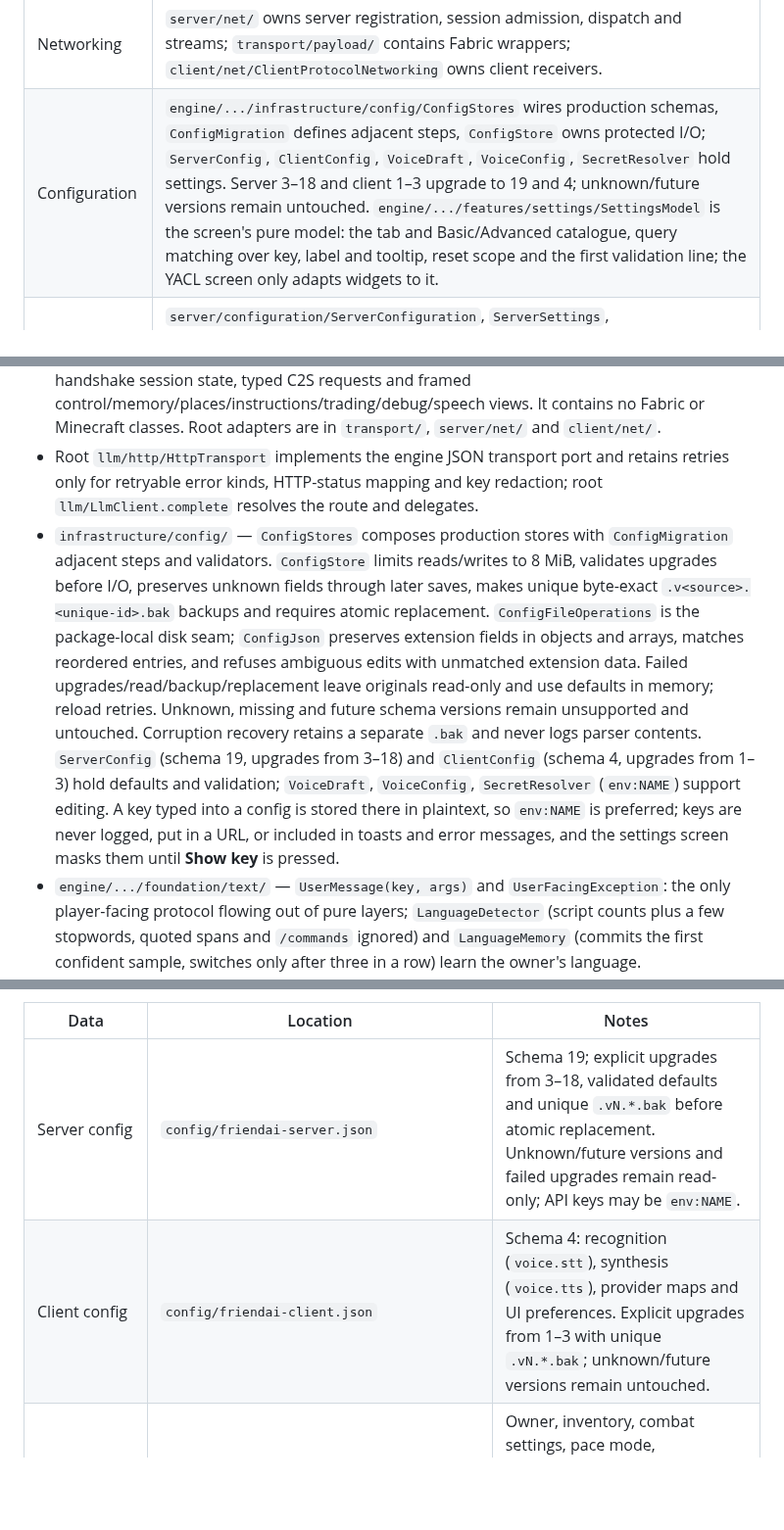
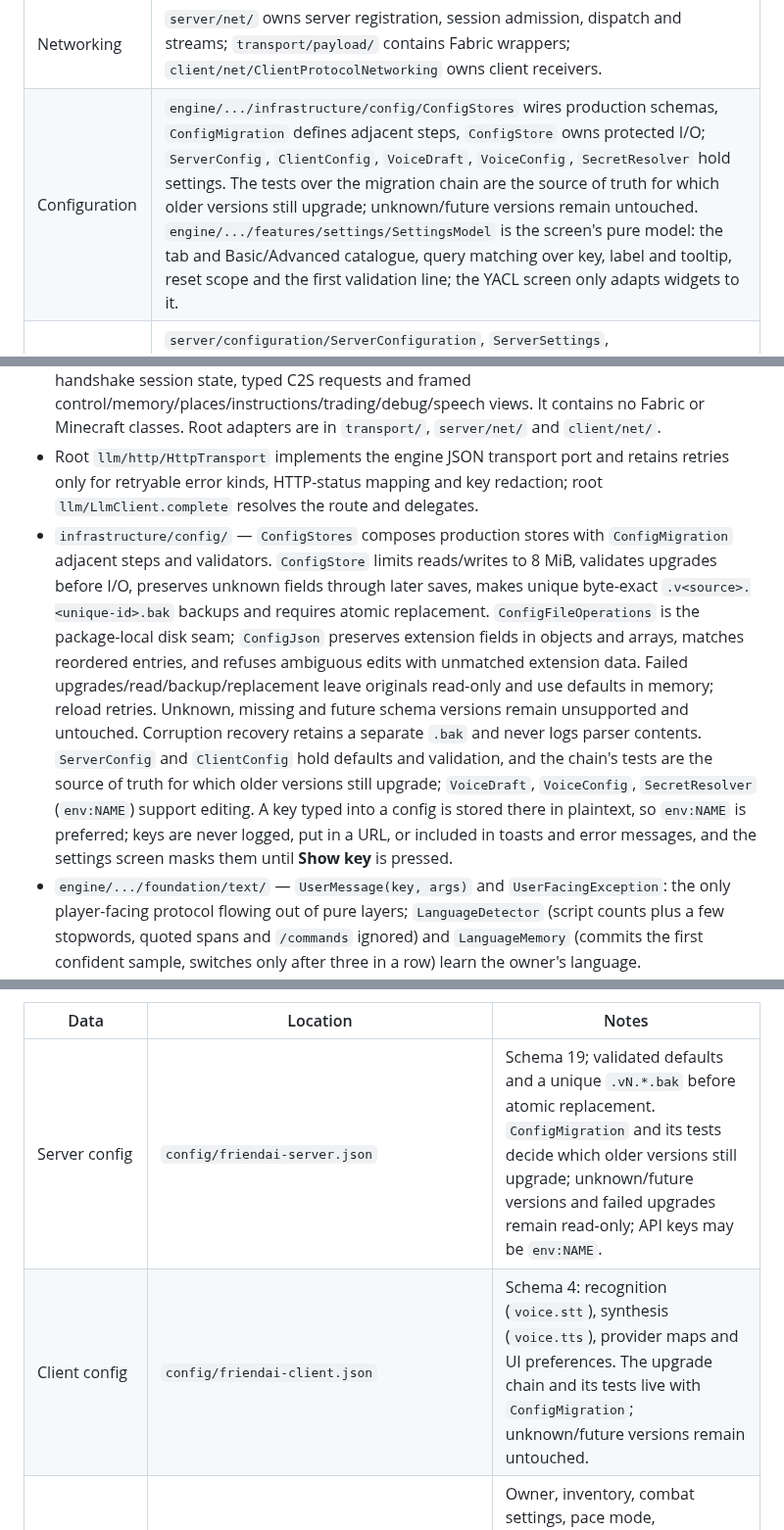
Before and after one commit to NemoKing1210/Friendai, a Markdown page: ARCHITECTURE.md, 3 parts joined by grey strips. Shown at 98% size. GitHub-like rendering; blank space fills up the shorter version.

```diff
--- a/ARCHITECTURE.md
+++ b/ARCHITECTURE.md
@@ -39,7 +39,7 @@ The root Gradle project remains the Loom mod and uses `loom.splitEnvironmentSour
 | Search | `engine/.../features/knowledge/search/` (targets, ranking, hint, escort, budget), `features/acquisition/minecraft/task/ResourceSearchDriver` and `SearchResourceTask`, `features/knowledge/minecraft/tool/ResourceTools`. |
 | Commands | `command/FriendaiCommands`, `command/PlaceCommand`. |
 | Networking | `server/net/` owns server registration, session admission, dispatch and streams; `transport/payload/` contains Fabric wrappers; `client/net/ClientProtocolNetworking` owns client receivers. |
-| Configuration | `engine/.../infrastructure/config/ConfigStores` wires production schemas, `ConfigMigration` defines adjacent steps, `ConfigStore` owns protected I/O; `ServerConfig`, `ClientConfig`, `VoiceDraft`, `VoiceConfig`, `SecretResolver` hold settings. Server 3–18 and client 1–3 upgrade to 19 and 4; unknown/future versions remain untouched. `engine/.../features/settings/SettingsModel` is the screen's pure model: the tab and Basic/Advanced catalogue, query matching over key, label and tooltip, reset scope and the first validation line; the YACL screen only adapts widgets to it. |
+| Configuration | `engine/.../infrastructure/config/ConfigStores` wires production schemas, `ConfigMigration` defines adjacent steps, `ConfigStore` owns protected I/O; `ServerConfig`, `ClientConfig`, `VoiceDraft`, `VoiceConfig`, `SecretResolver` hold settings. The tests over the migration chain are the source of truth for which older versions still upgrade; unknown/future versions remain untouched. `engine/.../features/settings/SettingsModel` is the screen's pure model: the tab and Basic/Advanced catalogue, query matching over key, label and tooltip, reset scope and the first validation line; the YACL screen only adapts widgets to it. |
 | Server settings | `server/configuration/ServerConfiguration`, `ServerSettings`, `ServerSettingsResolver`; each server publishes an immutable snapshot, and active tasks keep the snapshot captured at start. `engine/.../features/trading/TradingRuntimeSettings` is the immutable policy shared with the trading adapter. |
 | Task settings contract | `engine/src/main/java/dev/friendai/execution/settings/TaskRuntimeSettings` — immutable execution settings with no Minecraft dependency. |
 | Tests | `engine/src/testFixtures/...` (reusable pure fakes and scenario fixtures), `src/test/.../testutil` (root-only helpers), `src/gametest/.../GameTestSupport` (world helpers). |
@@ -65,7 +65,7 @@ Cross-feature dependencies are explicit and directed, and `PackageDependencyRule
 - `engine/.../agent/llm/provider/` — presets and routing as **data**: `ProviderPreset`, `RoutingRule`, `Route`, `LlmProfile`. First glob match wins; base URL precedence is profile → rule → preset. Protocols and presets are registered in `ProviderRegistry.withBuiltins`.
 - `engine/.../protocol/` — the pure version-1 companion wire contract: explicit family/operation IDs, bounded frame and bootstrap codecs, request sequencing, capability negotiation, pure handshake session state, typed C2S requests and framed control/memory/places/instructions/trading/debug/speech views. It contains no Fabric or Minecraft classes. Root adapters are in `transport/`, `server/net/` and `client/net/`.
 - Root `llm/http/HttpTransport` implements the engine JSON transport port and retains retries only for retryable error kinds, HTTP-status mapping and key redaction; root `llm/LlmClient.complete` resolves the route and delegates.
-- `infrastructure/config/` — `ConfigStores` composes production stores with `ConfigMigration` adjacent steps and validators. `ConfigStore` limits reads/writes to 8 MiB, validates upgrades before I/O, preserves unknown fields through later saves, makes unique byte-exact `.v<source>.<unique-id>.bak` backups and requires atomic replacement. `ConfigFileOperations` is the package-local disk seam; `ConfigJson` preserves extension fields in objects and arrays, matches reordered entries, and refuses ambiguous edits with unmatched extension data. Failed upgrades/read/backup/replacement leave originals read-only and use defaults in memory; reload retries. Unknown, missing and future schema versions remain unsupported and untouched. Corruption recovery retains a separate `.bak` and never logs parser contents. `ServerConfig` (schema 19, upgrades from 3–18) and `ClientConfig` (schema 4, upgrades from 1–3) hold defaults and validation; `VoiceDraft`, `VoiceConfig`, `SecretResolver` (`env:NAME`) support editing. A key typed into a config is stored there in plaintext, so `env:NAME` is preferred; keys are never logged, put in a URL, or included in toasts and error messages, and the settings screen masks them until **Show key** is pressed.
+- `infrastructure/config/` — `ConfigStores` composes production stores with `ConfigMigration` adjacent steps and validators. `ConfigStore` limits reads/writes to 8 MiB, validates upgrades before I/O, preserves unknown fields through later saves, makes unique byte-exact `.v<source>.<unique-id>.bak` backups and requires atomic replacement. `ConfigFileOperations` is the package-local disk seam; `ConfigJson` preserves extension fields in objects and arrays, matches reordered entries, and refuses ambiguous edits with unmatched extension data. Failed upgrades/read/backup/replacement leave originals read-only and use defaults in memory; reload retries. Unknown, missing and future schema versions remain unsupported and untouched. Corruption recovery retains a separate `.bak` and never logs parser contents. `ServerConfig` and `ClientConfig` hold defaults and validation, and the chain's tests are the source of truth for which older versions still upgrade; `VoiceDraft`, `VoiceConfig`, `SecretResolver` (`env:NAME`) support editing. A key typed into a config is stored there in plaintext, so `env:NAME` is preferred; keys are never logged, put in a URL, or included in toasts and error messages, and the settings screen masks them until **Show key** is pressed.
 - `engine/.../foundation/text/` — `UserMessage(key, args)` and `UserFacingException`: the only player-facing protocol flowing out of pure layers; `LanguageDetector` (script counts plus a few stopwords, quoted spans and `/commands` ignored) and `LanguageMemory` (commits the first confident sample, switches only after three in a row) learn the owner's language.
 - `engine/.../execution/tool/` — `Tool`, `ToolRegistry`, `ArgValidator`, `SchemaBuilder`, `AccessLevel`/`Caller`, `PlanParser`, `InventoryAccess`, `StopScope`. `ToolRegistry.run` never throws: unknown/disabled tool, wrong access, bad JSON or schema violation become `ToolResult.error`. Access is ordinal `GUEST < TRUSTED < OWNER`; the default minimum is `TRUSTED`. Gameplay contributors live with their feature; the ordered server bootstrap is `server/agent/tools/FriendaiTools`.
 - `engine/.../agent/turn/` — `CompanionBrain` (the agent loop, one principal per turn), `PromptBuilder`, `ConversationMemory`, `AccessResolver`, `BrainEvent`, `AgentSettings`, and the ports the agent layer plugs into the loop: `GoalSource` (the goal shown in the prompt) and `PlannerPort` (consult the planner, queue its plan). `SkillTurnSession` is the boundary to the root instructions adapter. Invariants: at most one LLM request per turn; a generation counter silently drops late responses, including a planner proposal that arrives after a stop; trimming drops whole leading USER turns so history never starts with a tool result. `BrainObserver` is the passive hook; `onReply` reports the text a player actually heard, `BrainObservers` fans one event out to the debug log and the transcript, and `LogActions` serves `read_log`.
@@ -416,8 +416,8 @@ files remain read-only until explicit repair, which makes a fresh backup before
 
 | Data | Location | Notes |
 |---|---|---|
-| Server config | `config/friendai-server.json` | Schema 19; explicit upgrades from 3–18, validated defaults and unique `.vN.*.bak` before atomic replacement. Unknown/future versions and failed upgrades remain read-only; API keys may be `env:NAME`. |
-| Client config | `config/friendai-client.json` | Schema 4: recognition (`voice.stt`), synthesis (`voice.tts`), provider maps and UI preferences. Explicit upgrades from 1–3 with unique `.vN.*.bak`; unknown/future versions remain untouched. |
+| Server config | `config/friendai-server.json` | Schema 19; validated defaults and a unique `.vN.*.bak` before atomic replacement. `ConfigMigration` and its tests decide which older versions still upgrade; unknown/future versions and failed upgrades remain read-only; API keys may be `env:NAME`. |
+| Client config | `config/friendai-client.json` | Schema 4: recognition (`voice.stt`), synthesis (`voice.tts`), provider maps and UI preferences. The upgrade chain and its tests live with `ConfigMigration`; unknown/future versions remain untouched. |
 | Companion state | World save, `CompanionEntity` additional data | Owner, inventory, combat settings, pace mode, food/saturation/exhaustion, saved task. Equipment is in the superclass entity data. Hands, previews, station leases and furnace jobs are transient. |
 | Companion carry | World `SavedData` `friendai:companion_carry` | Version 2, per owner: the body captured at death (body state only — the loot was already dropped and the inventory is empty) and the last five deaths (dimension, position, cause, killer, tick, the dropped item-entity UUIDs, a stack fallback, an `unrecoverable` flag and the respawn point), plus the owner's recovery refusal. Version 1 files read with no recovery facts. Applied on respawn or the next summon; the death log outlives the applied body, feeds one prompt line and is what `RecoverDropsTask` walks to. |
 | Companion anchors | World `SavedData` `friendai:companion_anchors` | Owner → dimension + chunk, used to load the companion on startup. The chunk ticket itself is runtime-only and never saved. |
```
Also changed, not shown: other parts of ARCHITECTURE.md (+2 -2 lines).
